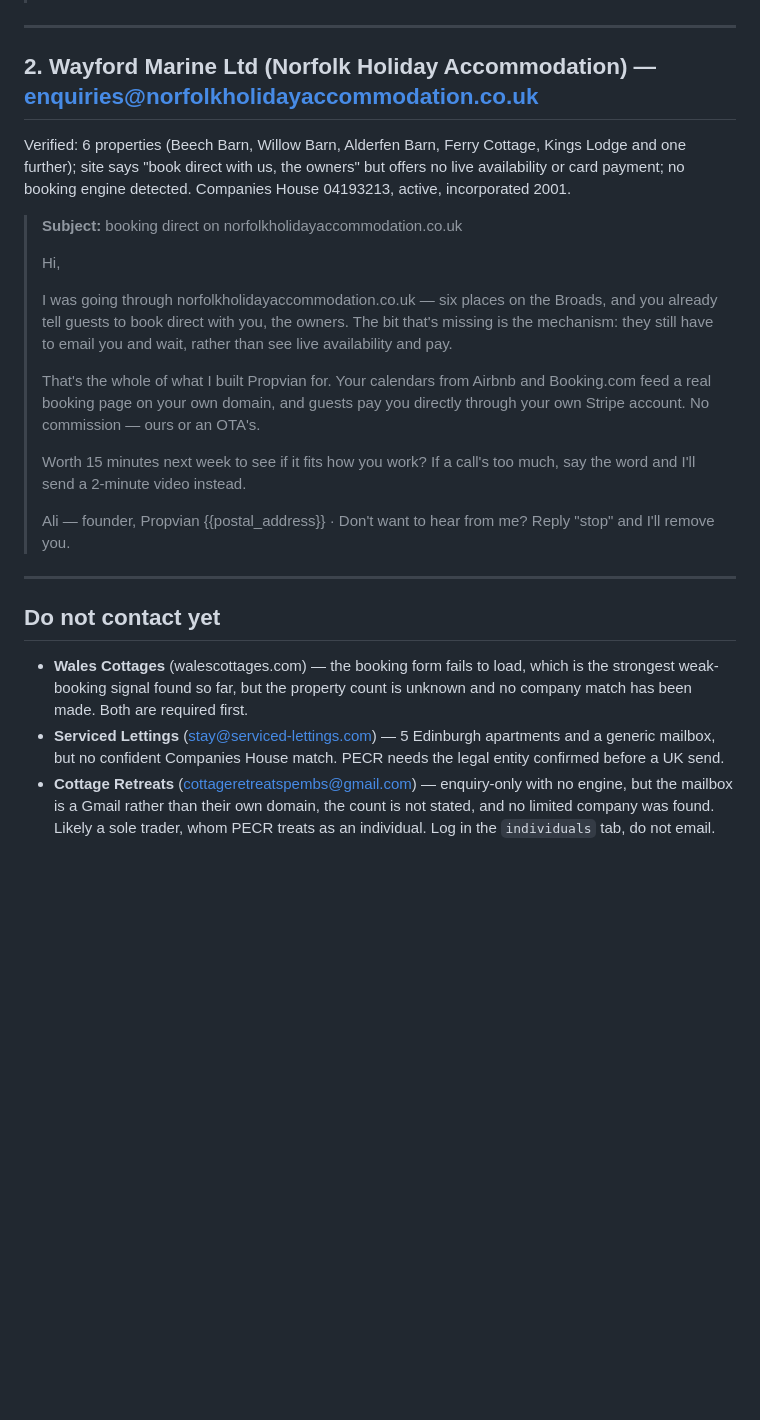
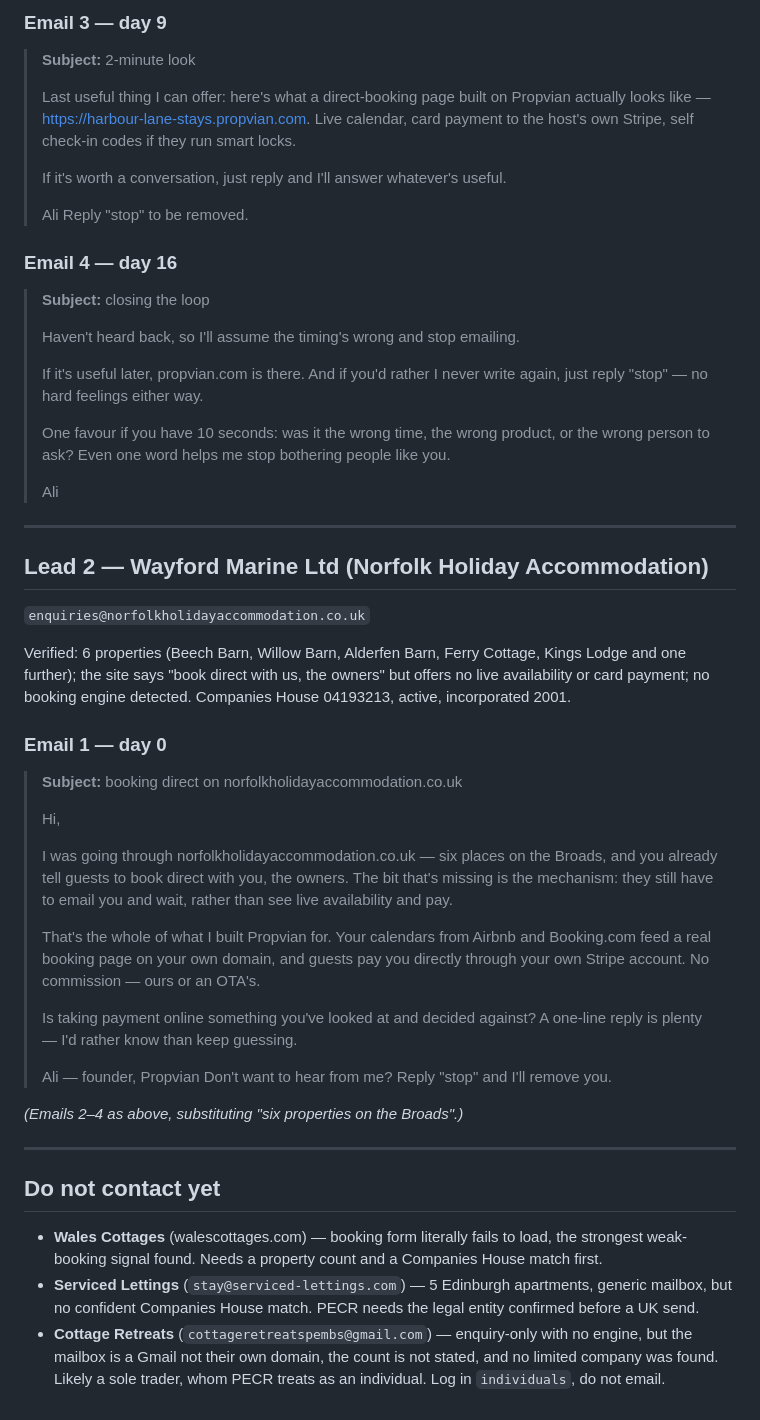
Before and after one commit to ali1123199231-cell/propvian, a Markdown page: docs/marketing/batch1-drafts-ready.md, the part around one of its changes. Drawn GitHub-style; blank space fills up the shorter version.

```diff
--- a/docs/marketing/batch1-drafts-ready.md
+++ b/docs/marketing/batch1-drafts-ready.md
@@ -43,43 +77,72 @@ engine detected. Companies House 09827850, active, incorporated 2015, Deganwy.
+### Email 3 — day 9
+> **Subject:** 2-minute look
+>
+> Last useful thing I can offer: here's what a direct-booking page built on
+> Propvian actually looks like — https://harbour-lane-stays.propvian.com. Live
+> calendar, card payment to the host's own Stripe, self check-in codes if they run
+> smart locks.
+>
+> If it's worth a conversation, just reply and I'll answer whatever's useful.
+>
+> Ali
+> Reply "stop" to be removed.
+
+### Email 4 — day 16
+> **Subject:** closing the loop
+>
+> Haven't heard back, so I'll assume the timing's wrong and stop emailing.
+>
+> If it's useful later, propvian.com is there. And if you'd rather I never write
+> again, just reply "stop" — no hard feelings either way.
+>
+> One favour if you have 10 seconds: was it the wrong time, the wrong product, or
+> the wrong person to ask? Even one word helps me stop bothering people like you.
+>
+> Ali
 
 ---
 
-## 2. Wayford Marine Ltd (Norfolk Holiday Accommodation) — enquiries@norfolkholidayaccommodation.co.uk
+## Lead 2 — Wayford Marine Ltd (Norfolk Holiday Accommodation)
+`enquiries@norfolkholidayaccommodation.co.uk`
 
 Verified: 6 properties (Beech Barn, Willow Barn, Alderfen Barn, Ferry Cottage,
-Kings Lodge and one further); site says "book direct with us, the owners" but
+Kings Lodge and one further); the site says "book direct with us, the owners" but
 offers no live availability or card payment; no booking engine detected.
 Companies House 04193213, active, incorporated 2001.
 
+### Email 1 — day 0
 > **Subject:** booking direct on norfolkholidayaccommodation.co.uk
 >
 > Hi,
 >
 > I was going through norfolkholidayaccommodation.co.uk — six places on the
-> Broads, and you already tell guests to book direct with you, the owners. The
-> bit that's missing is the mechanism: they still have to email you and wait,
-> rather than see live availability and pay.
+> Broads, and you already tell guests to book direct with you, the owners. The bit
+> that's missing is the mechanism: they still have to email you and wait, rather
+> than see live availability and pay.
 >
 > That's the whole of what I built Propvian for. Your calendars from Airbnb and
 > Booking.com feed a real booking page on your own domain, and guests pay you
 > directly through your own Stripe account. No commission — ours or an OTA's.
 >
-> Worth 15 minutes next week to see if it fits how you work? If a call's too much,
-> say the word and I'll send a 2-minute video instead.
+> Is taking payment online something you've looked at and decided against? A
+> one-line reply is plenty — I'd rather know than keep guessing.
 >
 > Ali — founder, Propvian
-> {{postal_address}} · Don't want to hear from me? Reply "stop" and I'll remove you.
+> Don't want to hear from me? Reply "stop" and I'll remove you.
+
+*(Emails 2–4 as above, substituting "six properties on the Broads".)*
 
 ---
 
 ## Do not contact yet
 
-- **Wales Cottages** (walescottages.com) — the booking form fails to load, which
-  is the strongest weak-booking signal found so far, but the property count is
-  unknown and no company match has been made. Both are required first.
-- **Serviced Lettings** (stay@serviced-lettings.com) — 5 Edinburgh apartments and
-  a generic mailbox, but no confident Companies House match. PECR needs the legal
+- **Wales Cottages** (walescottages.com) — booking form literally fails to load,
+  the strongest weak-booking signal found. Needs a property count and a Companies
+  House match first.
+- **Serviced Lettings** (`stay@serviced-lettings.com`) — 5 Edinburgh apartments,
+  generic mailbox, but no confident Companies House match. PECR needs the legal
   entity confirmed before a UK send.
-- **Cottage Retreats** (cottageretreatspembs@gmail.com) — enquiry-only with no
-  engine, but the mailbox is a Gmail rather than their own domain, the count is
-  not stated, and no limited company was found. Likely a sole trader, whom PECR
-  treats as an individual. Log in the `individuals` tab, do not email.
+- **Cottage Retreats** (`cottageretreatspembs@gmail.com`) — enquiry-only with no
+  engine, but the mailbox is a Gmail not their own domain, the count is not
+  stated, and no limited company was found. Likely a sole trader, whom PECR treats
+  as an individual. Log in `individuals`, do not email.
```
Also changed, not shown: other parts of docs/marketing/batch1-drafts-ready.md (+48 -14 lines).
